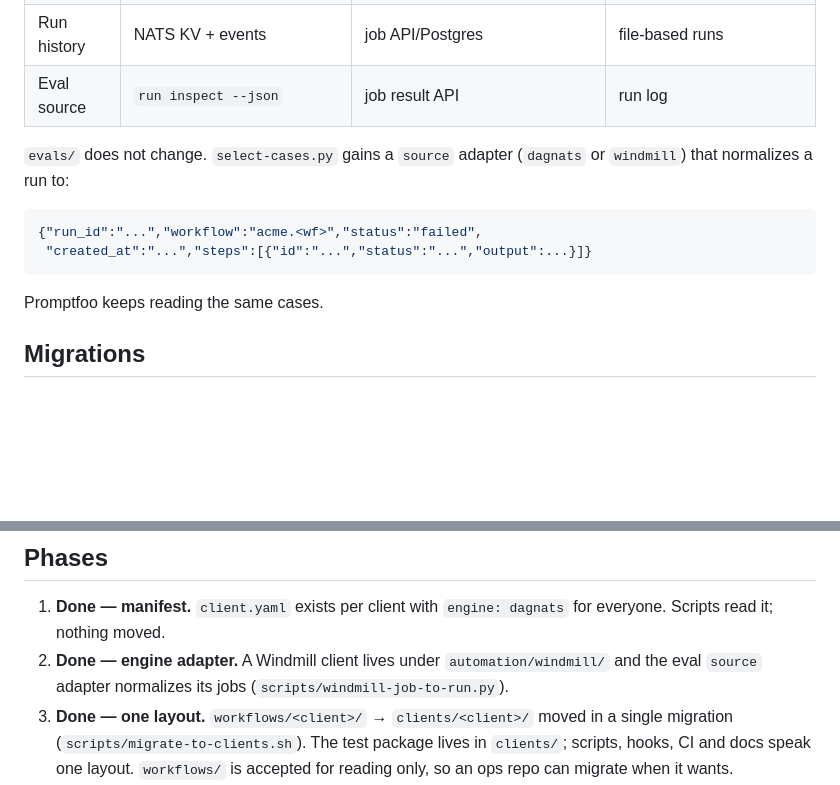
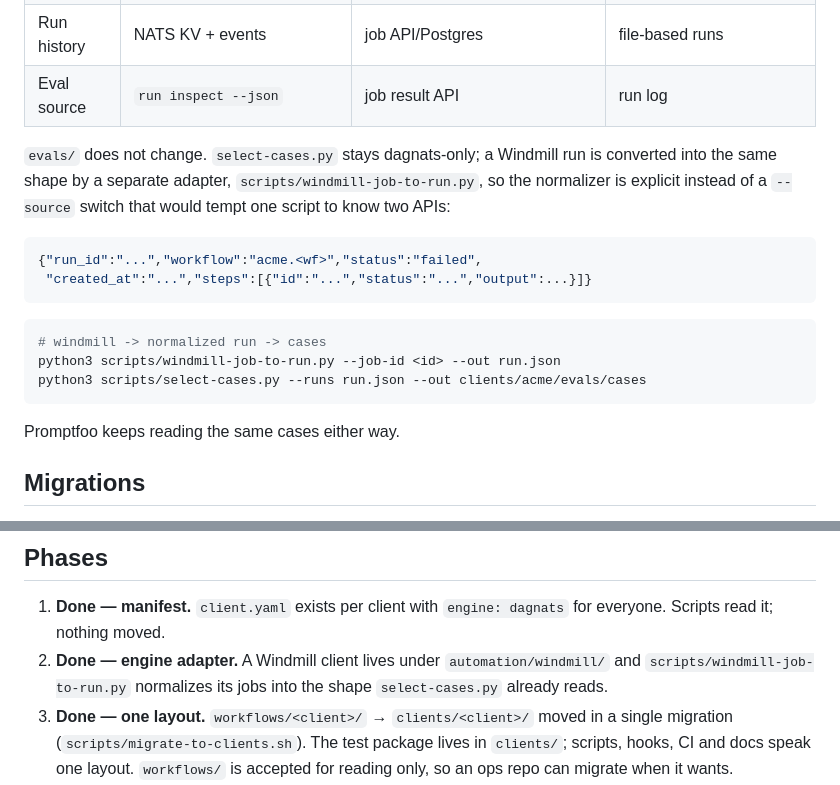
Before and after one commit to calionauta/turvez, a Markdown page: docs/client-spine.md, 2 parts joined by grey strips. GitHub-like rendering; blank space fills up the shorter version.

Commit message:
docs: describe the eval adapter that exists, not a --source flag
client-spine.md promised select-cases.py would gain a source adapter. It has no
--source flag; the Windmill normalizer is a separate script. Documented the real
two-command pipeline and verified both flag sets against the code.

````diff
--- a/docs/client-spine.md
+++ b/docs/client-spine.md
@@ -71,15 +71,23 @@ Migrate a checkout with `./scripts/migrate-to-clients.sh --check` and then
 | Run history | NATS KV + events | job API/Postgres | file-based runs |
 | Eval source | `run inspect --json` | job result API | run log |
 
-`evals/` does not change. `select-cases.py` gains a `source` adapter
-(`dagnats` or `windmill`) that normalizes a run to:
+`evals/` does not change. `select-cases.py` stays dagnats-only; a Windmill run
+is converted into the same shape by a separate adapter,
+`scripts/windmill-job-to-run.py`, so the normalizer is explicit instead of a
+`--source` switch that would tempt one script to know two APIs:
 
 ```json
 {"run_id":"...","workflow":"acme.<wf>","status":"failed",
  "created_at":"...","steps":[{"id":"...","status":"...","output":...}]}
 ```
 
-Promptfoo keeps reading the same cases.
+```bash
+# windmill -> normalized run -> cases
+python3 scripts/windmill-job-to-run.py --job-id <id> --out run.json
+python3 scripts/select-cases.py --runs run.json --out clients/acme/evals/cases
+```
+
+Promptfoo keeps reading the same cases either way.
 
 ## Migrations
 
@@ -105,7 +113,8 @@ Promptfoo keeps reading the same cases.
 1. **Done — manifest.** `client.yaml` exists per client with `engine: dagnats`
    for everyone. Scripts read it; nothing moved.
 2. **Done — engine adapter.** A Windmill client lives under `automation/windmill/`
-   and the eval `source` adapter normalizes its jobs (`scripts/windmill-job-to-run.py`).
+   and `scripts/windmill-job-to-run.py` normalizes its jobs into the shape
+   `select-cases.py` already reads.
 3. **Done — one layout.** `workflows/<client>/` → `clients/<client>/` moved in a
    single migration (`scripts/migrate-to-clients.sh`). The test package lives in
    `clients/`; scripts, hooks, CI and docs speak one layout. `workflows/` is
````
